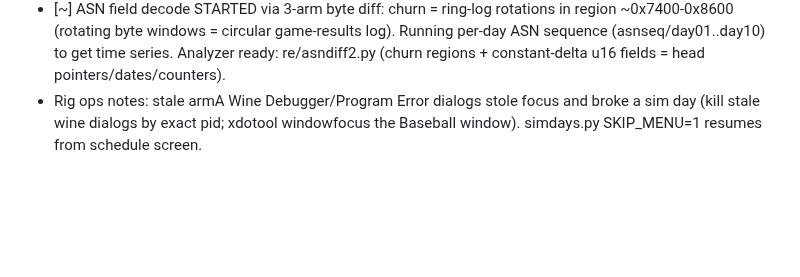
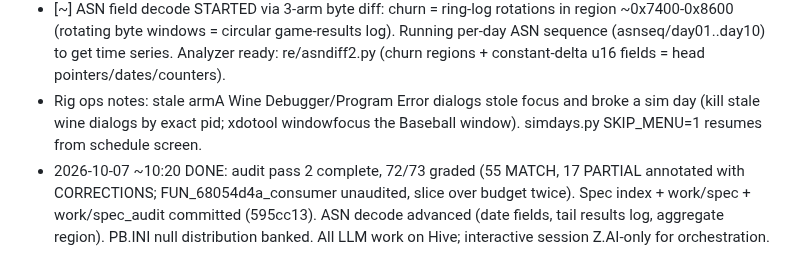
Before and after one commit to wburns02/bbpro98, a Markdown page: work/progress.md, the part around the change. Rendered like a GitHub page; blank space fills up the shorter version.

Commit message:
progress: audit pass 2 complete
Co-Authored-By: Claude Code <noreply@anthropic.com>

```diff
--- a/work/progress.md
+++ b/work/progress.md
@@ -36,3 +36,4 @@
 - [~] Tier 3 audits pass 2 (re/audit_spec2.py): taught PB-getter identity FUN_68003170(idx)=*(u32*)(&DAT_6808fde0+idx*4) + per-draft pb_table rows injected. Pass 1 was useless (24/25 PARTIAL from getter-opaqueness false positives). Pass 2: MATCH quality high (verified 68003899, 6800b36e, 68016855 samples). Batch running, 73 files, resumable, max_tokens 16000 (8000 starved reasoning -> fails).
 - [~] ASN field decode STARTED via 3-arm byte diff: churn = ring-log rotations in region ~0x7400-0x8600 (rotating byte windows = circular game-results log). Running per-day ASN sequence (asnseq/day01..day10) to get time series. Analyzer ready: re/asndiff2.py (churn regions + constant-delta u16 fields = head pointers/dates/counters).
 - Rig ops notes: stale armA Wine Debugger/Program Error dialogs stole focus and broke a sim day (kill stale wine dialogs by exact pid; xdotool windowfocus the Baseball window). simdays.py SKIP_MENU=1 resumes from schedule screen.
+- 2026-10-07 ~10:20 DONE: audit pass 2 complete, 72/73 graded (55 MATCH, 17 PARTIAL annotated with CORRECTIONS; FUN_68054d4a_consumer unaudited, slice over budget twice). Spec index + work/spec + work/spec_audit committed (595cc13). ASN decode advanced (date fields, tail results log, aggregate region). PB.INI null distribution banked. All LLM work on Hive; interactive session Z.AI-only for orchestration.
```
